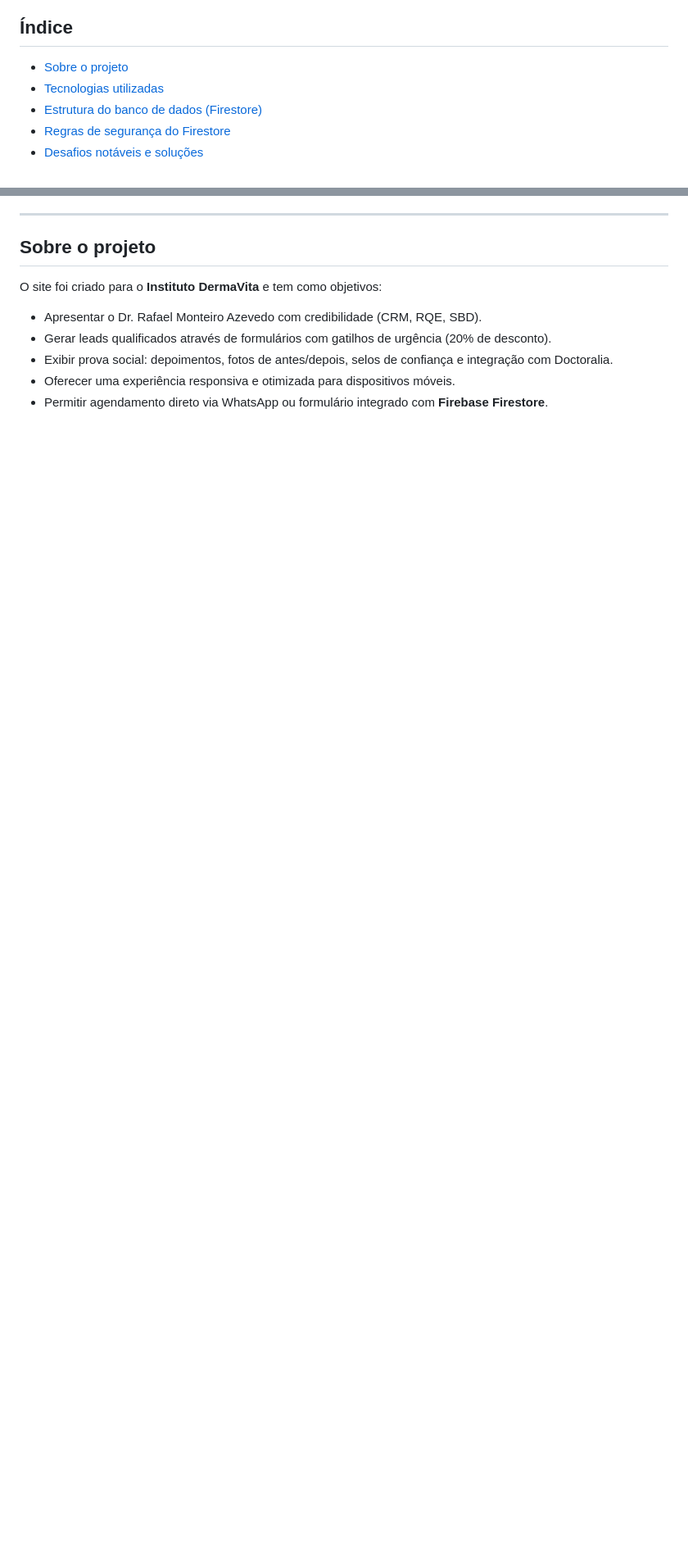
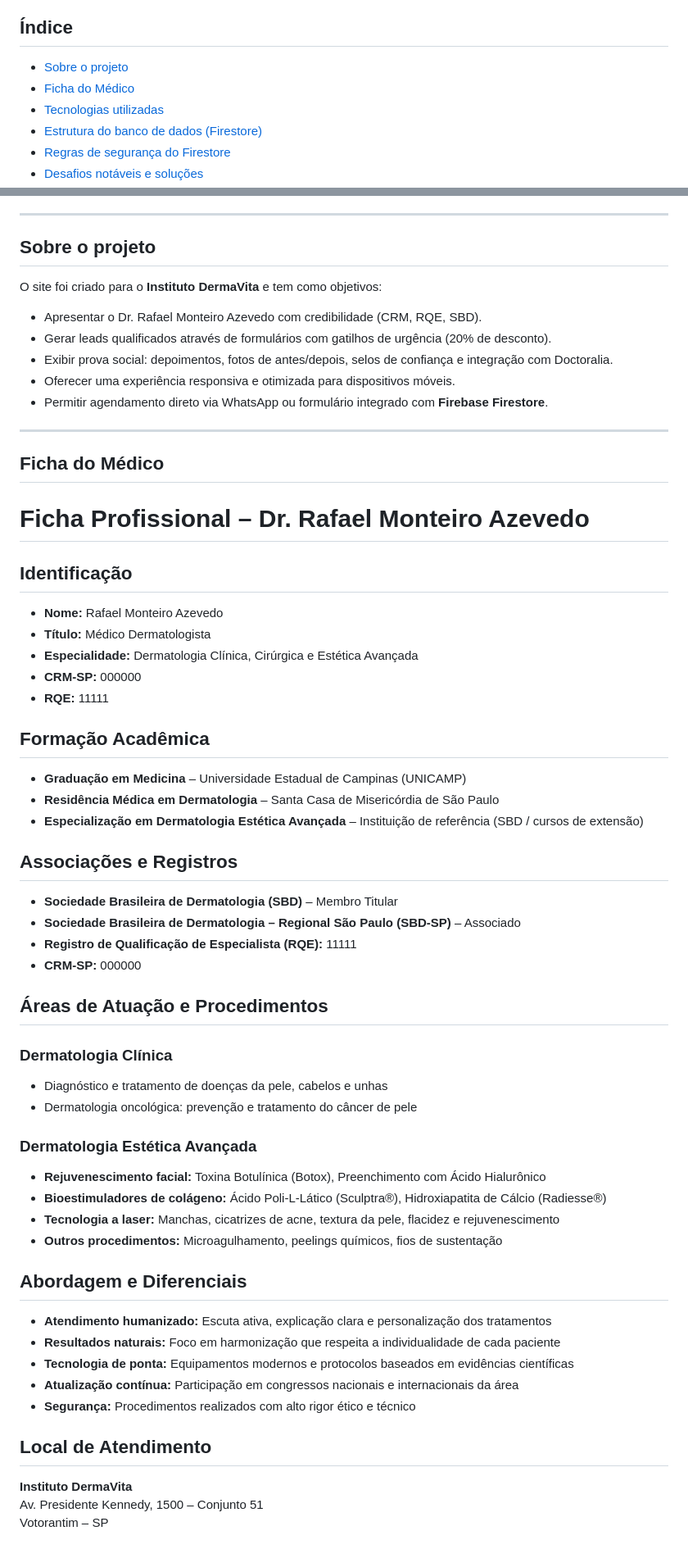
Before and after one commit to davicampos-crypto/dermavita-site, a Markdown page: README.MD, 2 parts joined by grey strips. Shown at 82% size. GitHub-like rendering; blank space fills up the shorter version.

Commit message:
Add doctor's profile section to README
Added detailed doctor's profile and contact information.

```diff
--- a/README.MD
+++ b/README.MD
@@ -11,6 +11,7 @@ Landing page profissional para captação de pacientes, agendamento de consultas
 ## Índice
 
 - [Sobre o projeto](#sobre-o-projeto)
+- [Ficha do Médico](#ficha-do-medico)
 - [Tecnologias utilizadas](#tecnologias-utilizadas)
 - [Estrutura do banco de dados (Firestore)](#estrutura-do-banco-de-dados-firestore)
 - [Regras de segurança do Firestore](#regras-de-segurança-do-firestore)
@@ -32,3 +33,51 @@ O site foi criado para o **Instituto DermaVita** e tem como objetivos:
 - Exibir prova social: depoimentos, fotos de antes/depois, selos de confiança e integração com Doctoralia.
 - Oferecer uma experiência responsiva e otimizada para dispositivos móveis.
 - Permitir agendamento direto via WhatsApp ou formulário integrado com **Firebase Firestore**.
+
+---
+
+## Ficha do Médico
+
+# Ficha Profissional – Dr. Rafael Monteiro Azevedo
+
+## Identificação
+- **Nome:** Rafael Monteiro Azevedo
+- **Título:** Médico Dermatologista
+- **Especialidade:** Dermatologia Clínica, Cirúrgica e Estética Avançada
+- **CRM-SP:** 000000
+- **RQE:** 11111
+
+## Formação Acadêmica
+- **Graduação em Medicina** – Universidade Estadual de Campinas (UNICAMP)
+- **Residência Médica em Dermatologia** – Santa Casa de Misericórdia de São Paulo
+- **Especialização em Dermatologia Estética Avançada** – Instituição de referência (SBD / cursos de extensão)
+
+## Associações e Registros
+- **Sociedade Brasileira de Dermatologia (SBD)** – Membro Titular
+- **Sociedade Brasileira de Dermatologia – Regional São Paulo (SBD-SP)** – Associado
+- **Registro de Qualificação de Especialista (RQE):** 11111
+- **CRM-SP:** 000000
+
+## Áreas de Atuação e Procedimentos
+### Dermatologia Clínica
+- Diagnóstico e tratamento de doenças da pele, cabelos e unhas
+- Dermatologia oncológica: prevenção e tratamento do câncer de pele
+
+### Dermatologia Estética Avançada
+- **Rejuvenescimento facial:** Toxina Botulínica (Botox), Preenchimento com Ácido Hialurônico
+- **Bioestimuladores de colágeno:** Ácido Poli-L-Lático (Sculptra®), Hidroxiapatita de Cálcio (Radiesse®)
+- **Tecnologia a laser:** Manchas, cicatrizes de acne, textura da pele, flacidez e rejuvenescimento
+- **Outros procedimentos:** Microagulhamento, peelings químicos, fios de sustentação
+
+## Abordagem e Diferenciais
+- **Atendimento humanizado:** Escuta ativa, explicação clara e personalização dos tratamentos
+- **Resultados naturais:** Foco em harmonização que respeita a individualidade de cada paciente
+- **Tecnologia de ponta:** Equipamentos modernos e protocolos baseados em evidências científicas
+- **Atualização contínua:** Participação em congressos nacionais e internacionais da área
+- **Segurança:** Procedimentos realizados com alto rigor ético e técnico
+
+## Local de Atendimento
+**Instituto DermaVita**
+Av. Presidente Kennedy, 1500 – Conjunto 51
+Votorantim – SP
+
```
Also changed, not shown: other parts of README.MD (+15 -0 lines).
